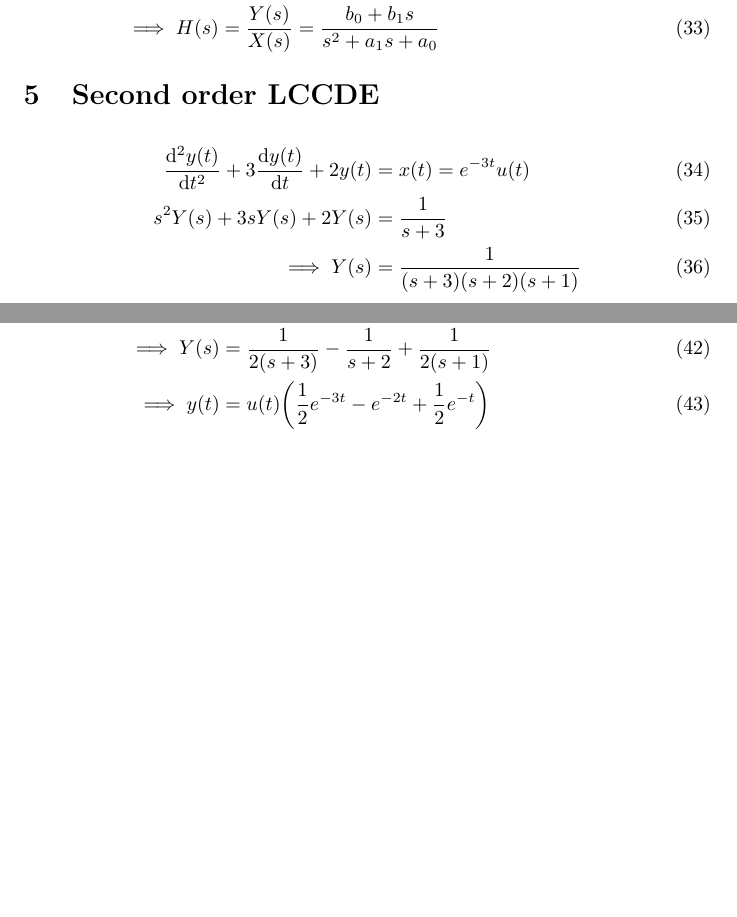
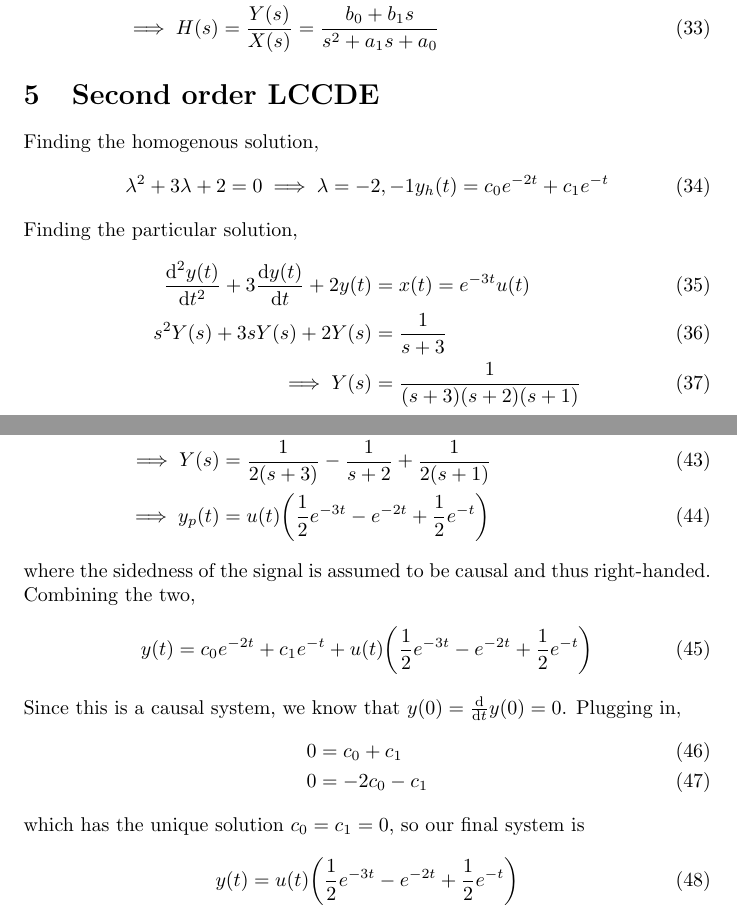
Before and after one commit to bdngo/ee-120, a LaTeX problem sheet (hw12/hw12.tex): two parts of pages 4 and 5 of 5, joined at a grey line, cut so that both start at the same text, the shorter picture padded with empty space. Compiled offline with pdfLaTeX; a LaTeX package or settings file that is missing is left out.

Commit message:
fix problem 5

```diff
--- a/hw12/hw12.tex
+++ b/hw12/hw12.tex
@@ -164,6 +164,12 @@ Multiplying by \(s\) on both sides and substituting the first equation into the
 
 \section{Second order LCCDE}
 
+Finding the homogenous solution,
+\begin{align}
+    \lambda^2 + 3\lambda + 2 &= 0 \implies \lambda = -2, -1
+    y_h(t) = c_0 e^{-2t} + c_1 e^{-t}
+\end{align}
+Finding the particular solution,
 \begin{align}
     \dv[2]{y(t)}{t} + 3 \dv{y(t)}{t} + 2y(t) &= x(t) = e^{-3t} u(t) \\
     s^2 Y(s) + 3 s Y(s) + 2Y(s) &= \frac{1}{s + 3} \\
@@ -177,8 +183,22 @@ Then, by PFD,
     s = -2 &\implies B = -1 \\
     s = -3 &\implies A = \frac{1}{2} \\
     \implies Y(s) &= \frac{1}{2 (s + 3)} - \frac{1}{s + 2} + \frac{1}{2 (s + 1)} \\
-    \implies y(t) &= u(t) \qty(\frac{1}{2} e^{-3t} - e^{-2t} + \frac{1}{2} e^{-t})
+    \implies y_p(t) &= u(t) \qty(\frac{1}{2} e^{-3t} - e^{-2t} + \frac{1}{2} e^{-t})
 \end{align}
-
+where the sidedness of the signal is assumed to be causal and thus right-handed.
+Combining the two,
+\begin{equation}
+    y(t) = c_0 e^{-2t} + c_1 e^{-t} + u(t) \qty(\frac{1}{2} e^{-3t} - e^{-2t} + \frac{1}{2} e^{-t})
+\end{equation}
+Since this is a causal system, we know that \(y(0) = \dv{t} y(0) = 0\).
+Plugging in,
+\begin{align}
+    0 &= c_0 + c_1 \\
+    0 &= -2 c_0 - c_1
+\end{align}
+which has the unique solution \(c_0 = c_1 = 0\), so our final system is
+\begin{equation}
+    y(t) = u(t) \qty(\frac{1}{2} e^{-3t} - e^{-2t} + \frac{1}{2} e^{-t})
+\end{equation}
 
 \end{document}
```
